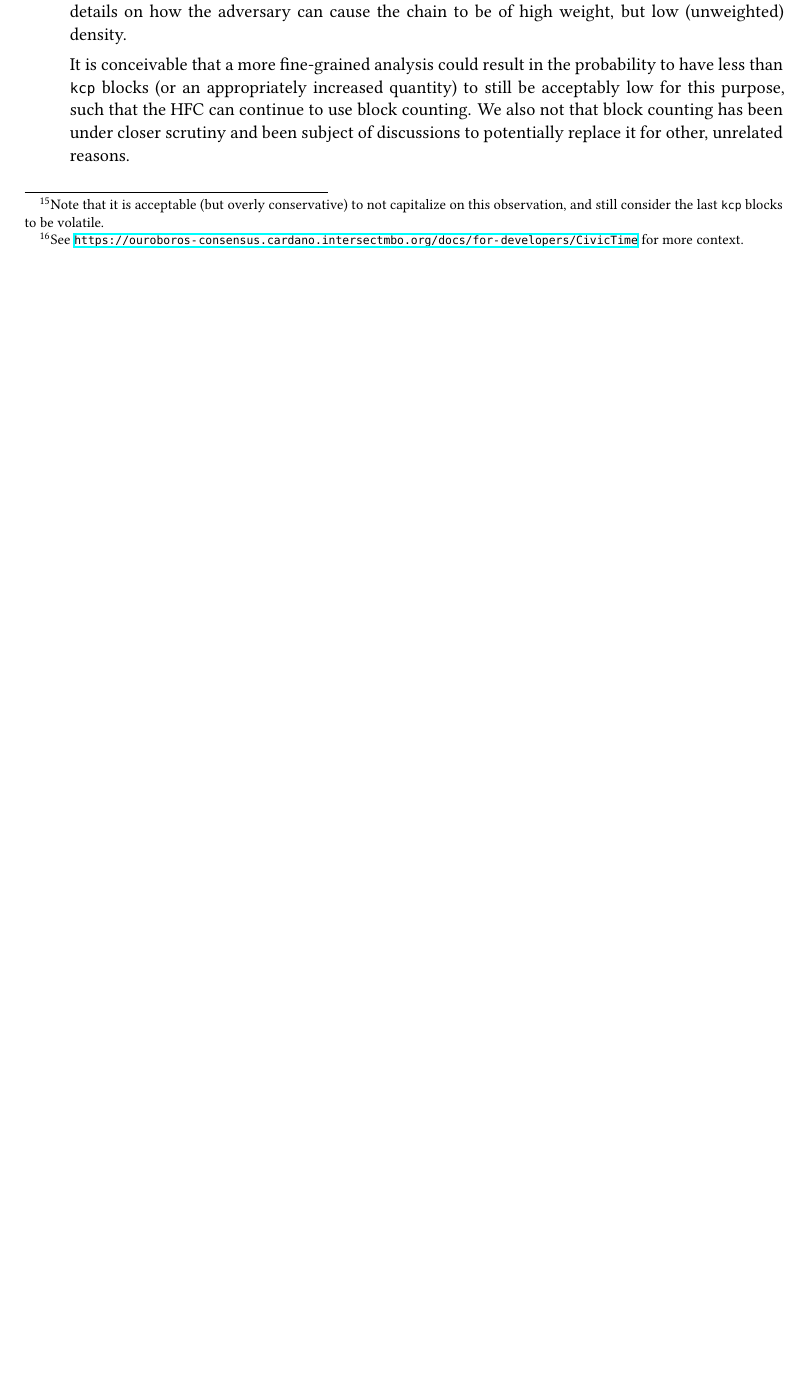
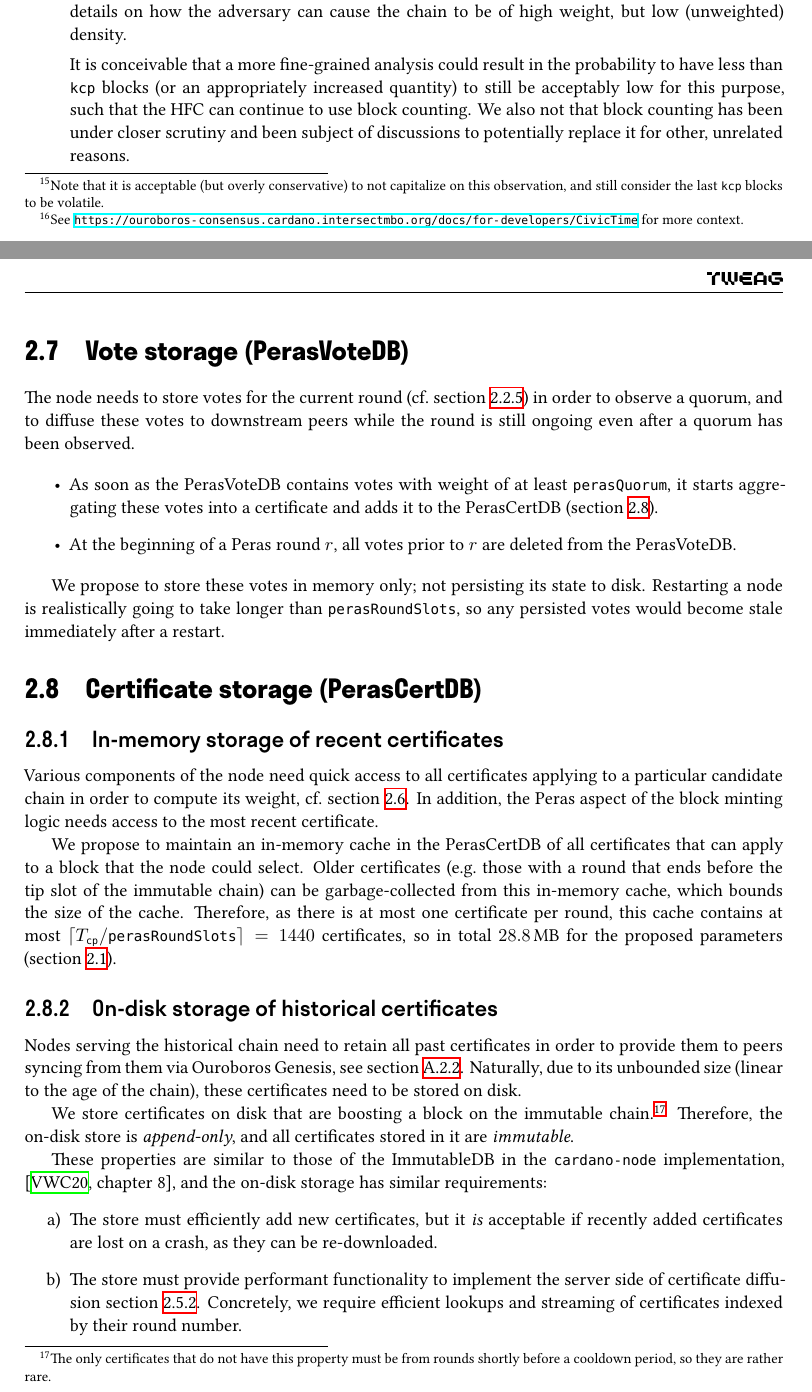
Before and after one commit to tweag/cardano-peras, a LaTeX document (design/peras-design.tex, which reads design/protocol-changes/vote-cert-storage.tex): part of page 20 of 32 before the commit and two parts of pages 20 and 21 of 34 after it, the two joined at a grey line, cut so that both start at the same text, the shorter picture padded with empty space. Compiled offline with XeLaTeX.

Commit message:
Vote and certificate storage

```diff
--- /dev/null
+++ b/design/protocol-changes/vote-cert-storage.tex
@@ -0,0 +1,47 @@
+\section{Vote storage (PerasVoteDB)}\label{sec:vote db}
+
+The node needs to store votes for the current round (cf.~\cref{sec:votes certs from the past}) in order to observe a quorum, and to diffuse these votes to downstream peers while the round is still ongoing even after a quorum has been observed.
+
+\begin{itemize}
+\item
+  As soon as the PerasVoteDB contains votes with weight of at least \perasQuorum, it starts aggregating these votes into a certificate and adds it to the PerasCertDB (\cref{sec:cert db}).
+\item
+  At the beginning of a Peras round $r$, all votes prior to $r$ are deleted from the PerasVoteDB\@.
+\end{itemize}
+
+We propose to store these votes in memory only; not persisting its state to disk.
+Restarting a node is realistically going to take longer than \perasRoundSlots{}, so any persisted votes would become stale immediately after a restart.
+
+\section{Certificate storage (PerasCertDB)}\label{sec:cert db}
+
+\subsection{In-memory storage of recent certificates}
+Various components of the node need quick access to all certificates applying to a particular candidate chain in order to compute its weight, cf.~\cref{sec:weight not length}.
+In addition, the Peras aspect of the block minting logic needs access to the most recent certificate.
+
+We propose to maintain an in-memory cache in the PerasCertDB of all certificates that can apply to a block that the node could select.
+Older certificates (e.g.\ those with a round that ends before the tip slot of the immutable chain) can be garbage-collected from this in-memory cache, which bounds the size of the cache.
+Therefore, as there is at most one certificate per round, this cache contains at most $\lceil \Tcp / \perasRoundSlots \rceil = 1440$ certificates, so in total \qty{28.8}{\mega\byte} for the proposed parameters (\cref{sec:protocol parameters}).
+
+\subsection{On-disk storage of historical certificates}
+Nodes serving the historical chain need to retain all past certificates in order to provide them to peers syncing from them via Ouroboros Genesis, see \cref{sec:weighted genesis}.
+Naturally, due to its unbounded size (linear to the age of the chain), these certificates need to be stored on disk.
+
+We store certificates on disk that are boosting a block on the immutable chain.%
+\footnote{The only certificates that do not have this property must be from rounds shortly before a cooldown period, so they are rather rare.}
+Therefore, the on-disk store is \emph{append-only}, and all certificates stored in it are \emph{immutable}.
+
+These properties are similar to those of the ImmutableDB in the \texttt{cardano-node} implementation, \parencite[chapter~8]{consensus-storage-report}, and the on-disk storage has similar requirements:
+\begin{enumerate}
+\item
+  The store must efficiently add new certificates, but it \emph{is} acceptable if recently added certificates are lost on a crash, as they can be re-downloaded.
+\item
+  The store must provide performant functionality to implement the server side of certificate diffusion \cref{sec:certificate-diffusion}.
+  Concretely, we require efficient lookups and streaming of certificates indexed by their round number.
+\end{enumerate}
+A simplified variant of the ImmutableDB as implemented in the \texttt{cardano-node} fulfills these requirements, as does any standard key-value store (which usually provide many additional features/guarantees that are not strictly required here).
+
+%%% Local Variables:
+%%% mode: latex
+%%% TeX-engine: xetex
+%%% TeX-master: "../peras-design"
+%%% End:
```
Also changed, not shown: design/bib.bib (+7 -0 lines), design/peras-design.tex (+1 -0 lines), design/protocol-changes/weighted-blocks.tex (+1 -1 lines).
